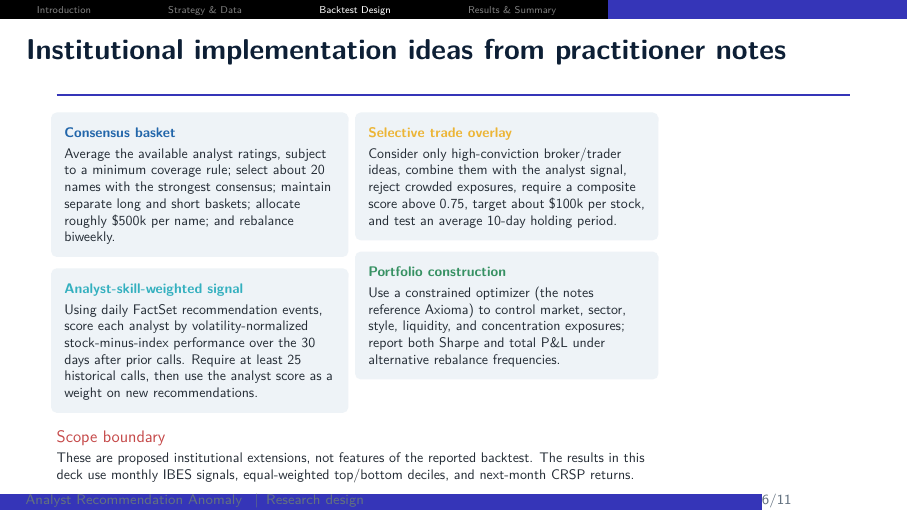
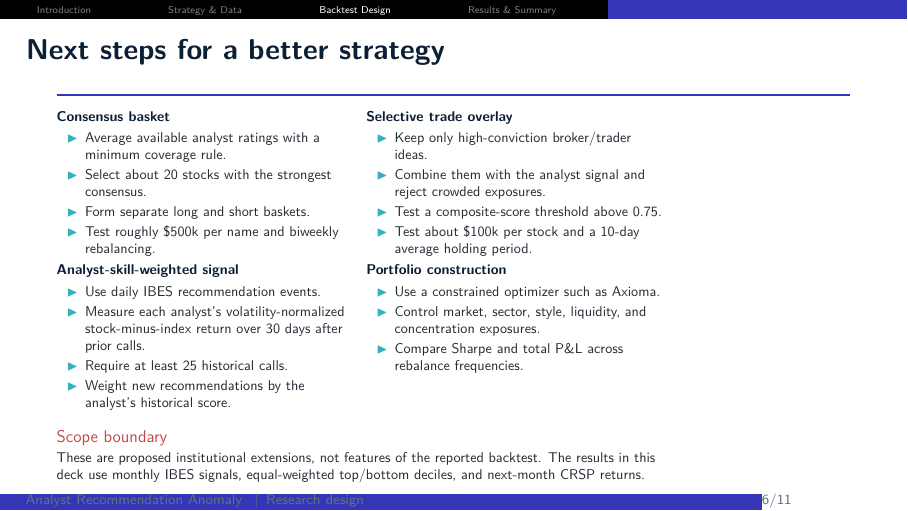
Before and after one commit to ItachiUchiha729/pandas_pytorch_practice, LaTeX slides (analyst_recommendation_anomaly/presentation/analyst_recommendation_anomaly.tex): page 6 of 11. Compiled offline with pdfLaTeX.

Commit message:
Simplify next-strategy steps slide

```diff
--- a/analyst_recommendation_anomaly/presentation/analyst_recommendation_anomaly.tex
+++ b/analyst_recommendation_anomaly/presentation/analyst_recommendation_anomaly.tex
@@ -217,20 +217,37 @@ Both legs rebalance monthly and are equally weighted. Recommendations enter afte
 \end{columns}
 \end{frame}
 
-\begin{frame}[shrink=7]{Institutional implementation ideas from practitioner notes}
+\begin{frame}[shrink=7]{Next steps for a better strategy}
 \begin{columns}[T,onlytextwidth]
 \column{0.48\textwidth}
-\signalbox{blue}{Consensus basket}{%
-Average the available analyst ratings, subject to a minimum coverage rule; select about 20 names with the strongest consensus; maintain separate long and short baskets; allocate roughly \$500k per name; and rebalance biweekly.}
-\vspace{0.25cm}
-\signalbox{cyan}{Analyst-skill-weighted signal}{%
-Using daily FactSet recommendation events, score each analyst by volatility-normalized stock-minus-index performance over the 30 days after prior calls. Require at least 25 historical calls, then use the analyst score as a weight on new recommendations.}
+\smallhead{Consensus basket}
+\begin{itemize}\setlength\itemsep{0.22em}
+  \item Average available analyst ratings with a minimum coverage rule.
+  \item Select about 20 stocks with the strongest consensus.
+  \item Form separate long and short baskets.
+  \item Test roughly \$500k per name and biweekly rebalancing.
+\end{itemize}
+\smallhead{Analyst-skill-weighted signal}
+\begin{itemize}\setlength\itemsep{0.22em}
+  \item Use daily IBES recommendation events.
+  \item Measure each analyst's volatility-normalized stock-minus-index return over 30 days after prior calls.
+  \item Require at least 25 historical calls.
+  \item Weight new recommendations by the analyst's historical score.
+\end{itemize}
 \column{0.49\textwidth}
-\signalbox{gold}{Selective trade overlay}{%
-Consider only high-conviction broker/trader ideas, combine them with the analyst signal, reject crowded exposures, require a composite score above 0.75, target about \$100k per stock, and test an average 10-day holding period.}
-\vspace{0.25cm}
-\signalbox{green}{Portfolio construction}{%
-Use a constrained optimizer (the notes reference Axioma) to control market, sector, style, liquidity, and concentration exposures; report both Sharpe and total P\&L under alternative rebalance frequencies.}
+\smallhead{Selective trade overlay}
+\begin{itemize}\setlength\itemsep{0.22em}
+  \item Keep only high-conviction broker/trader ideas.
+  \item Combine them with the analyst signal and reject crowded exposures.
+  \item Test a composite-score threshold above 0.75.
+  \item Test about \$100k per stock and a 10-day average holding period.
+\end{itemize}
+\smallhead{Portfolio construction}
+\begin{itemize}\setlength\itemsep{0.22em}
+  \item Use a constrained optimizer such as Axioma.
+  \item Control market, sector, style, liquidity, and concentration exposures.
+  \item Compare Sharpe and total P\&L across rebalance frequencies.
+\end{itemize}
 \end{columns}
 \vspace{0.25cm}
 \begin{alertblock}{Scope boundary}
```
Also changed, not shown: analyst_recommendation_anomaly/presentation/analyst_recommendation_anomaly.pdf, 1 other file.
